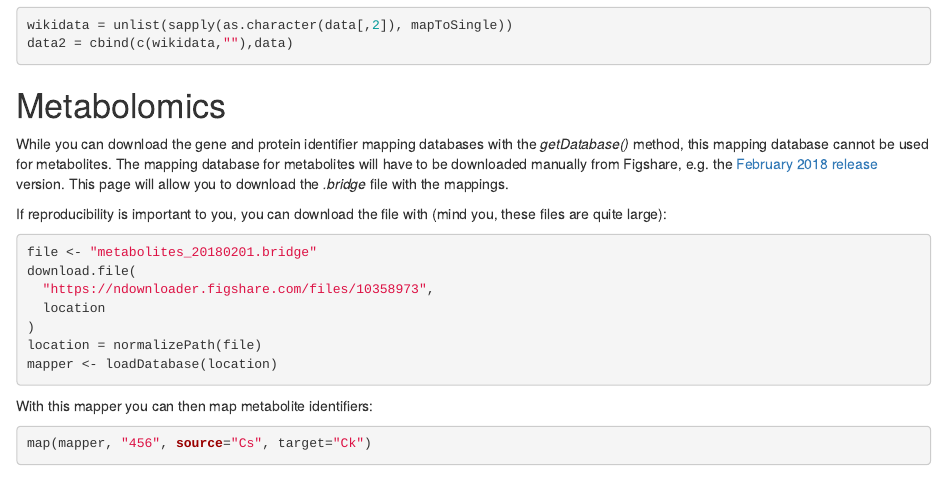
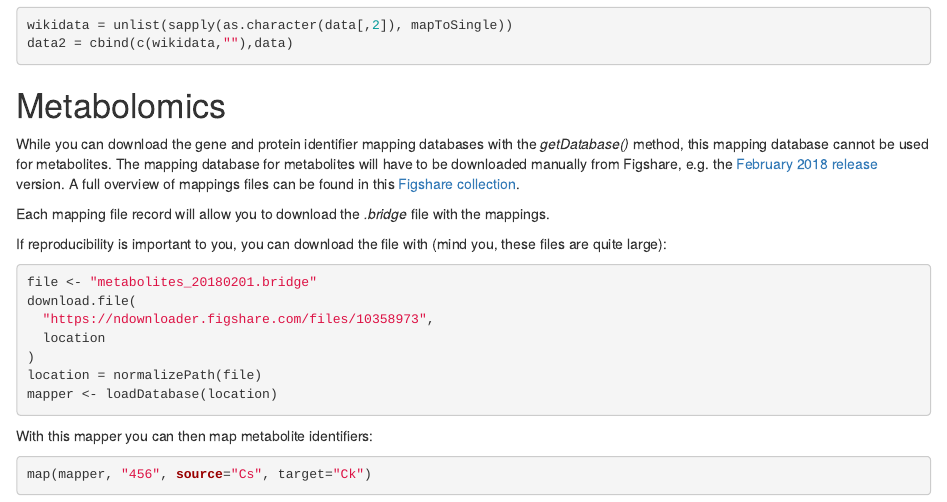
Before and after one commit to egonw/BridgeDbR, an R Markdown document (vignettes/tutorial.Rmd): the page in a window 1100 px wide, from 2750 px down. Rendered offline with R 4.5, knitr and Pandoc, with nearby package versions; drawn as R Markdown's standard HTML page in place of the format the file asks for; some code elsewhere in the file could not run offline.

Commit message:
Added a link to the collection (closes #8)

```diff
--- a/vignettes/tutorial.Rmd
+++ b/vignettes/tutorial.Rmd
@@ -173,7 +173,10 @@ While you can download the gene and protein identifier mapping databases with th
 this mapping database cannot be used for metabolites. The mapping database for metabolites will have to
 be downloaded manually from Figshare, e.g. the
 [February 2018 release](https://figshare.com/articles/Metabolite_BridgeDb_ID_Mapping_Database_20180201_/5845134)
-version. This page will allow you to download the *.bridge* file with the mappings.
+version. A full overview of mappings files can be found in this
+[Figshare collection](https://figshare.com/collections/Metabolite_BridgeDb_ID_Mapping_Database/4456148).
+
+Each mapping file record will allow you to download the *.bridge* file with the mappings.
 
 If reproducibility is important to you, you can download the file with (mind you, these files are
 quite large):
```
